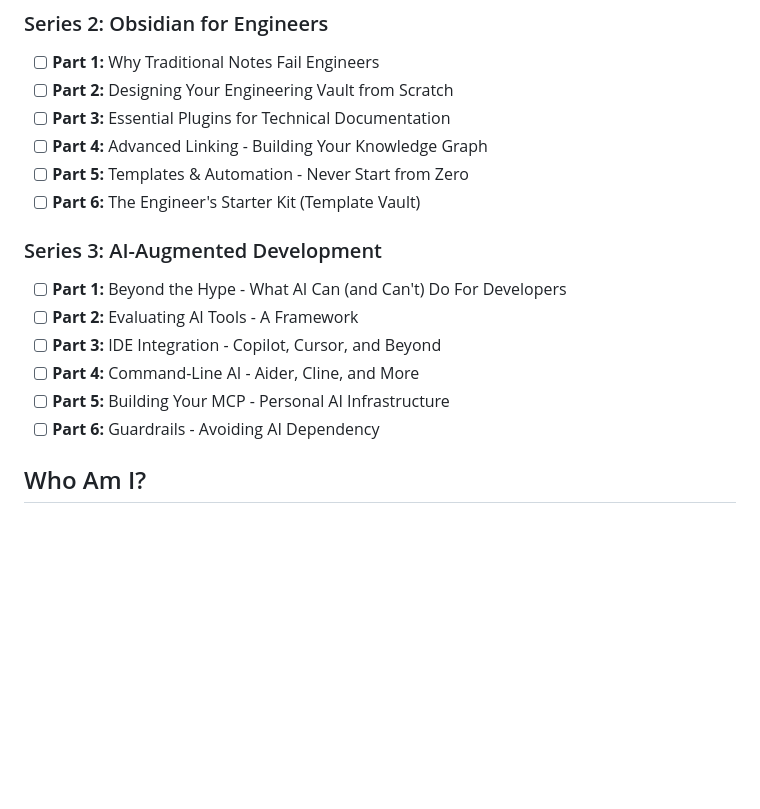
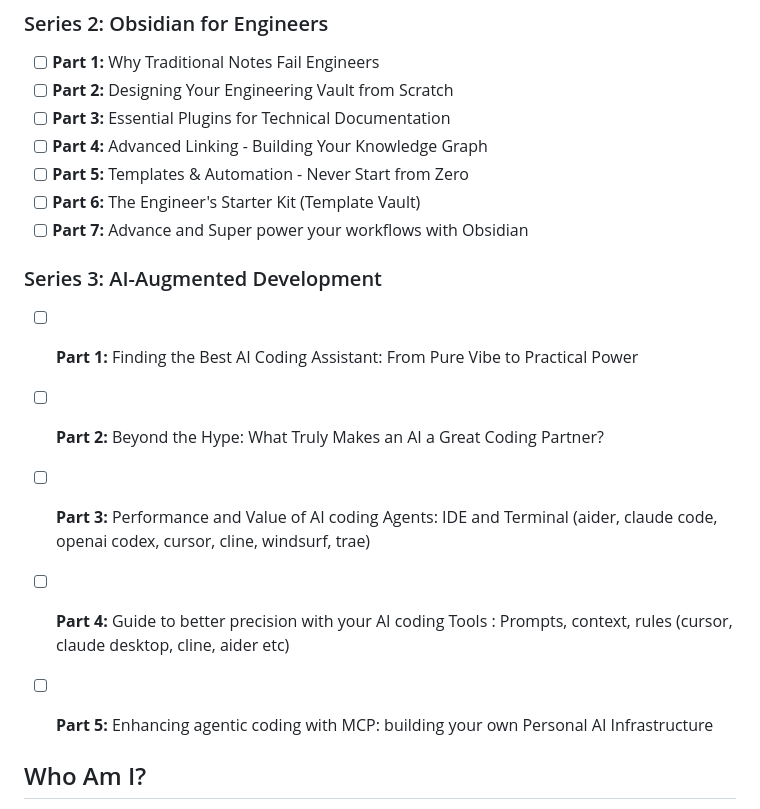
Before and after one commit to stevengonsalvez/stevengonsalvez.github.io, a Markdown page: _devto/01-04-2025-productivity-series-dashboard.md, the part around one of its changes. Rendered like a GitHub page; blank space fills up the shorter version.

Commit message:
enhance: revise productivity series dashboard with updated descriptions, expanded tags, and new AI coding assistant sections for improved clarity and engagement

```diff
--- a/_devto/01-04-2025-productivity-series-dashboard.md
+++ b/_devto/01-04-2025-productivity-series-dashboard.md
@@ -77,14 +77,15 @@ Think of this post as your series dashboard—a living index that I'll update as
 - [ ] **Part 4:** Advanced Linking - Building Your Knowledge Graph
 - [ ] **Part 5:** Templates & Automation - Never Start from Zero
 - [ ] **Part 6:** The Engineer's Starter Kit (Template Vault)
+- [ ] **Part 7:** Advance and Super power your workflows with Obsidian
 
 ### Series 3: AI-Augmented Development
-- [ ] **Part 1:** Beyond the Hype - What AI Can (and Can't) Do For Developers
-- [ ] **Part 2:** Evaluating AI Tools - A Framework
-- [ ] **Part 3:** IDE Integration - Copilot, Cursor, and Beyond
-- [ ] **Part 4:** Command-Line AI - Aider, Cline, and More
-- [ ] **Part 5:** Building Your MCP - Personal AI Infrastructure
-- [ ] **Part 6:** Guardrails - Avoiding AI Dependency
+- [ ] **Part 1:** Finding the Best AI Coding Assistant: From Pure Vibe to Practical Power
+- [ ] **Part 2:** Beyond the Hype: What Truly Makes an AI a Great Coding Partner?
+- [ ] **Part 3:** Performance and Value of AI coding Agents: IDE and Terminal (aider, claude code, openai codex, cursor, cline, windsurf, trae)
+- [ ] **Part 4:** Guide to better precision with your AI coding Tools : Prompts, context, rules (cursor, claude desktop, cline, aider etc)
+- [ ] **Part 5:** Enhancing agentic coding with MCP: building your own Personal AI Infrastructure
+
 
 ## Who Am I?
 
```
Also changed, not shown: other parts of _devto/01-04-2025-productivity-series-dashboard.md (+2 -2 lines).
